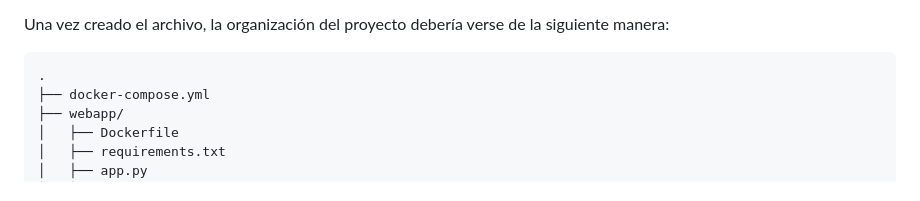
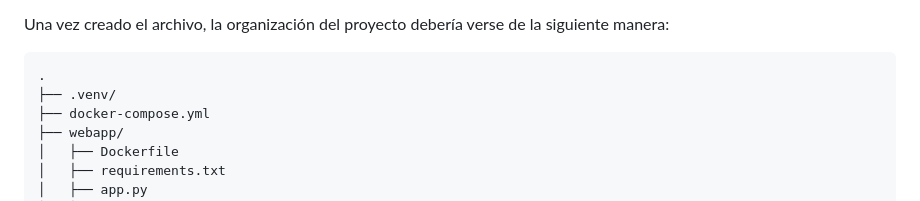
Before and after one commit to AlanElMago/taller-docker-2026, a Markdown page: 04_Docker_Compose/README.md, the part around the change. Rendered like a GitHub page.

Commit message:
docs: update file strucure diagram in seccion 4.2
The file structure diagram in section 4.2 has been updated to include the `.venv` directory, which is used for the virtual environment in the project. This change helps to better clarify the organization of the project.

````diff
--- a/04_Docker_Compose/README.md
+++ b/04_Docker_Compose/README.md
@@ -42,6 +42,7 @@ Una vez creado el archivo, la organización del proyecto debería verse de la si
 
 ```
 .
+├── .venv/
 ├── docker-compose.yml
 ├── webapp/
 │   ├── Dockerfile
````
